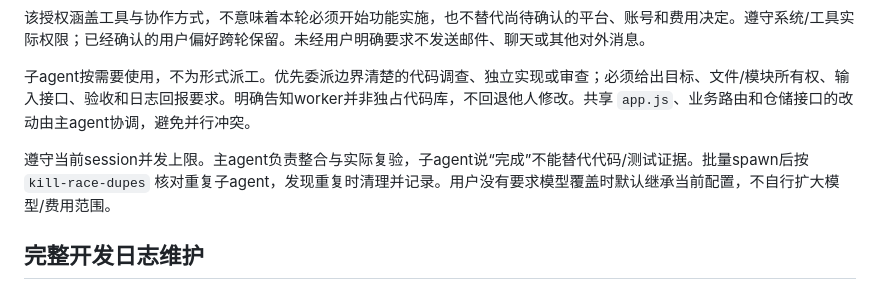
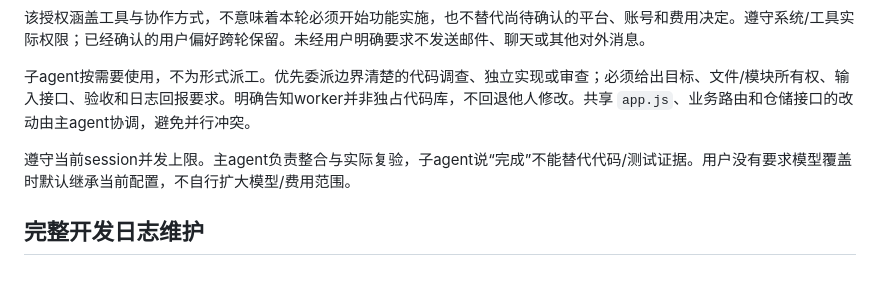
Before and after one commit to wenkaiqu014-hue/paw-diary, a Markdown page: AGENTS.md, the part around the change. Drawn GitHub-style.

Commit message:
docs: remove obsolete agent duplication cleanup rule

```diff
--- a/AGENTS.md
+++ b/AGENTS.md
@@ -71,7 +71,7 @@
 
 子agent按需要使用，不为形式派工。优先委派边界清楚的代码调查、独立实现或审查；必须给出目标、文件/模块所有权、输入接口、验收和日志回报要求。明确告知worker并非独占代码库，不回退他人修改。共享 `app.js`、业务路由和仓储接口的改动由主agent协调，避免并行冲突。
 
-遵守当前session并发上限。主agent负责整合与实际复验，子agent说“完成”不能替代代码/测试证据。批量spawn后按 `kill-race-dupes` 核对重复子agent，发现重复时清理并记录。用户没有要求模型覆盖时默认继承当前配置，不自行扩大模型/费用范围。
+遵守当前session并发上限。主agent负责整合与实际复验，子agent说“完成”不能替代代码/测试证据。用户没有要求模型覆盖时默认继承当前配置，不自行扩大模型/费用范围。
 
 ## 完整开发日志维护
 
```
Also changed, not shown: SESSION_LOG.md (+4 -0 lines).
